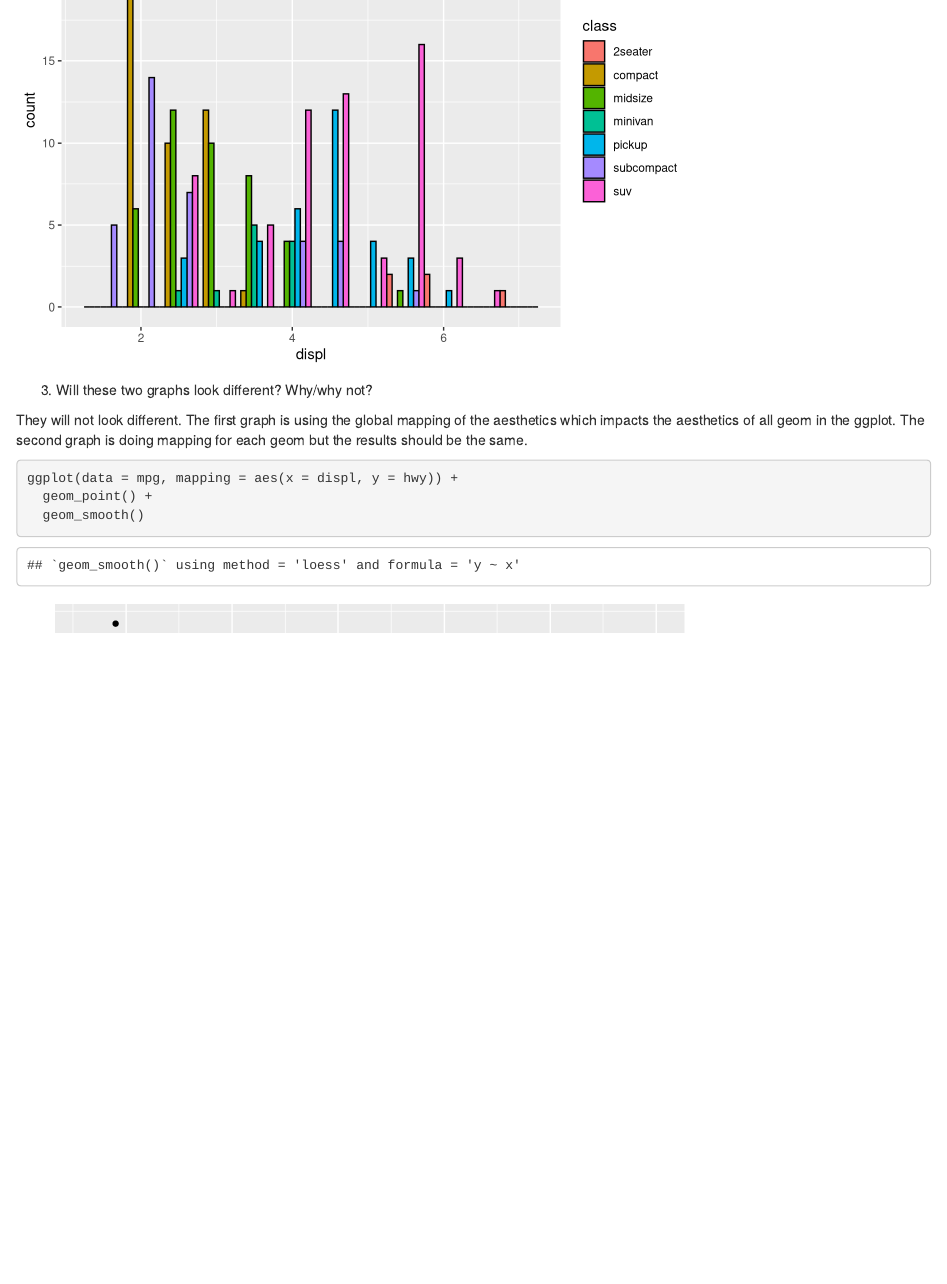
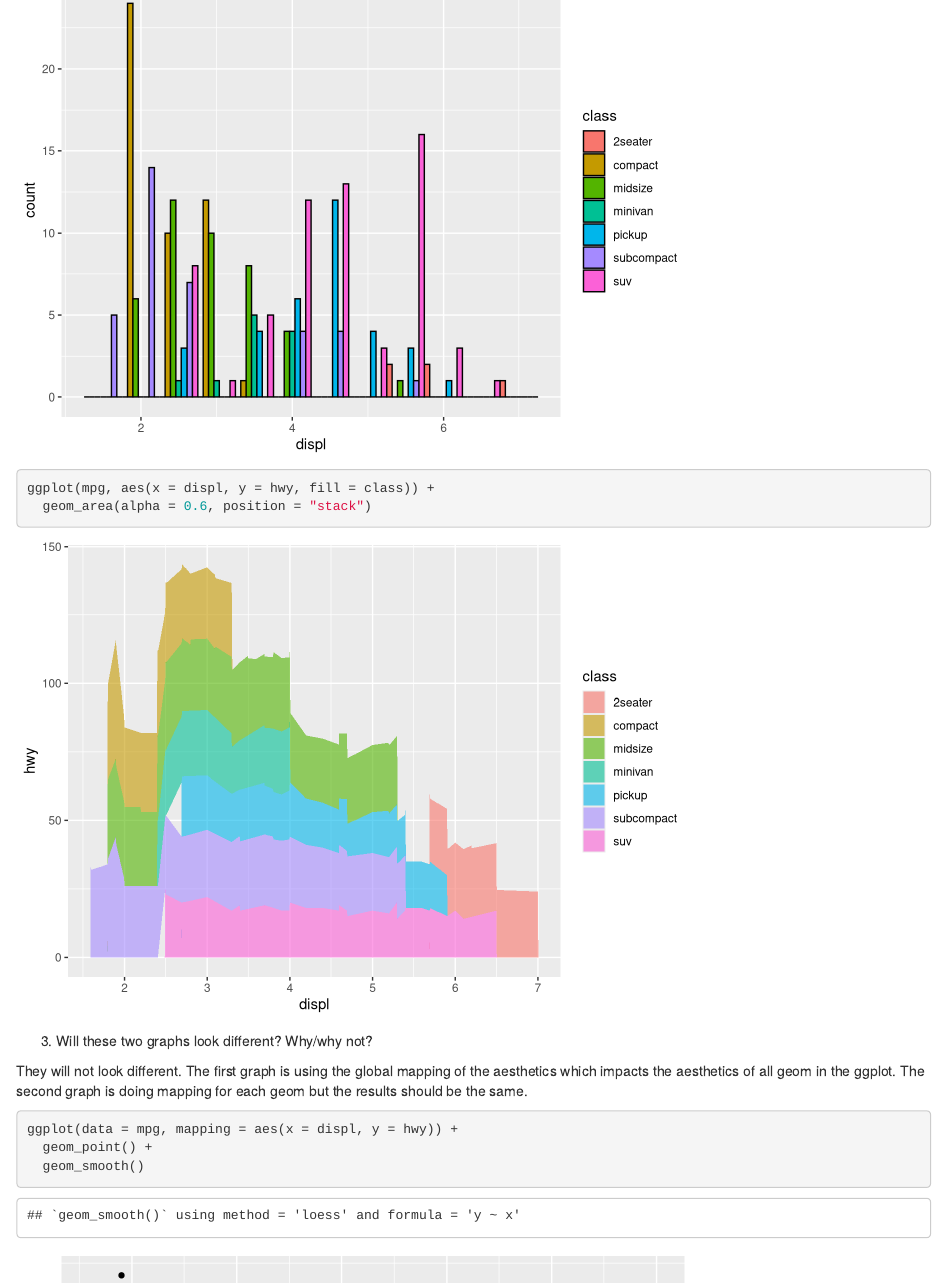
Before and after one commit to amberge33/MB5370_mod4_Berge, an R Markdown document (code/Workshop1.Rmd): the page in a window 1100 px wide, from 670 px down before the commit and from 580 px down after it. Rendered offline with R 4.5, knitr and Pandoc, with nearby package versions.

Commit message:
Added area plot to code exercise for mpg (the one where you do a line, boxplot, and histogram)

````diff
--- a/code/Workshop1.Rmd
+++ b/code/Workshop1.Rmd
@@ -249,6 +249,9 @@ ggplot(data = mpg, mapping = aes(x = displ, y = hwy)) +
 ggplot(mpg, aes(x = displ, fill = class)) +
   geom_histogram(binwidth = 0.5, color = "black", position = "dodge")
 
+ggplot(mpg, aes(x = displ, y = hwy, fill = class)) +
+  geom_area(alpha = 0.6, position = "stack")
+
 ```
 
 
````
